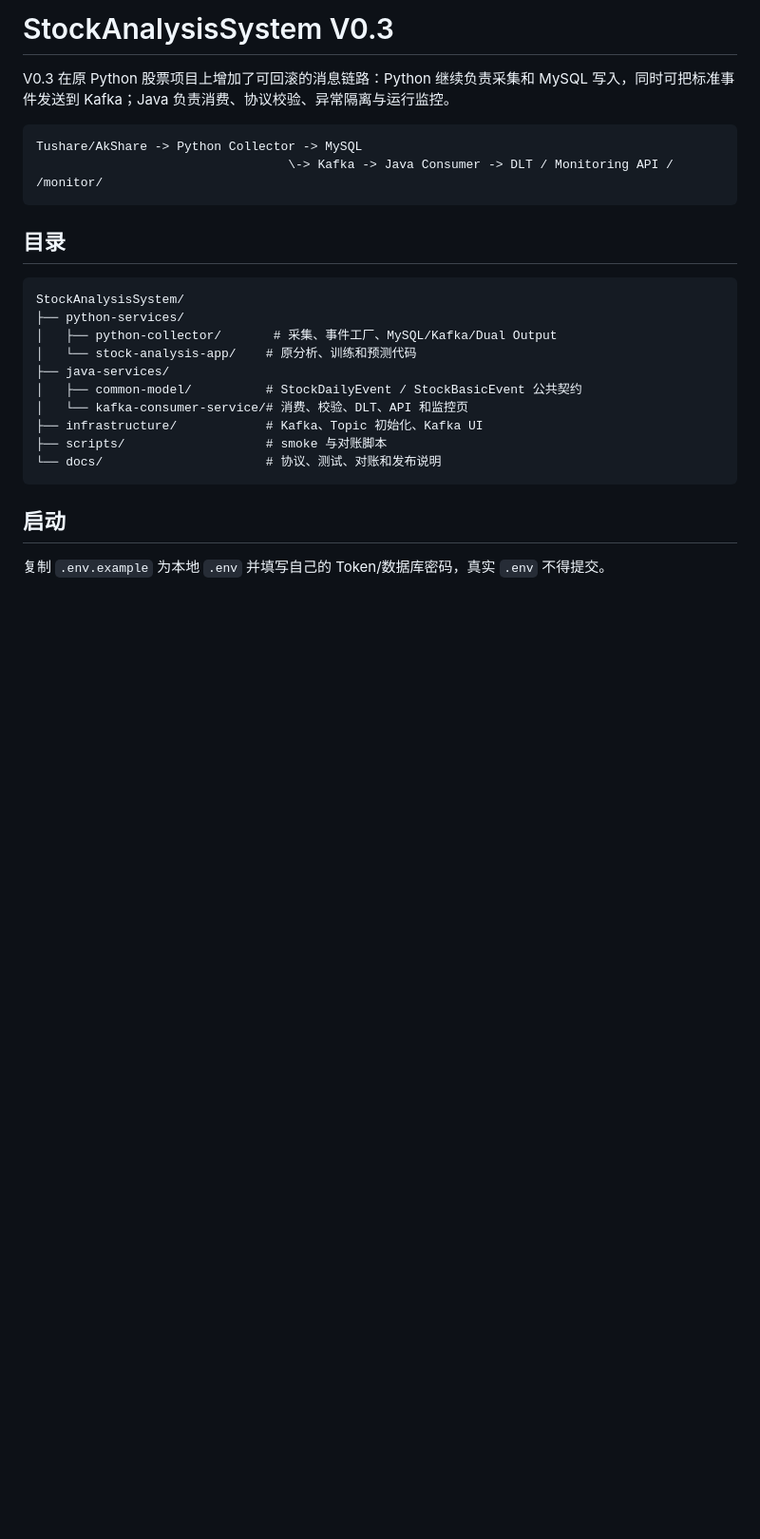
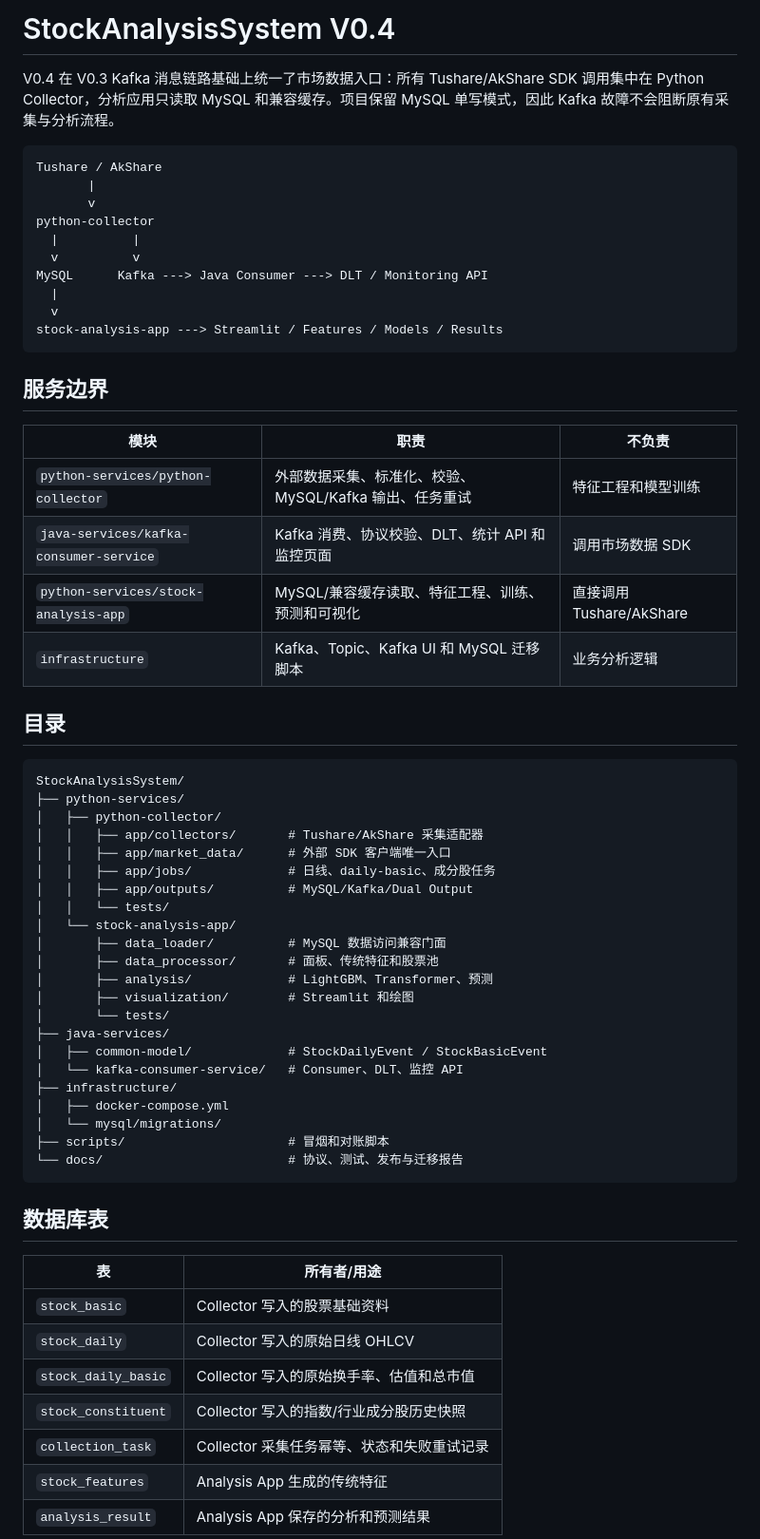
Before and after one commit to ajsjsjjbshshsj/stock-time-series-analysis, a Markdown page: StockAnalysisSystem/README.md, the part around one of its changes. Shown at 95% size. GitHub-like rendering; blank space fills up the shorter version.

Commit message:
docs: refresh v0.4 project readme

````diff
--- a/StockAnalysisSystem/README.md
+++ b/StockAnalysisSystem/README.md
@@ -1,28 +1,65 @@
-# StockAnalysisSystem V0.3
+# StockAnalysisSystem V0.4
 
-V0.3 在原 Python 股票项目上增加了可回滚的消息链路：Python 继续负责采集和 MySQL 写入，同时可把标准事件发送到 Kafka；Java 负责消费、协议校验、异常隔离与运行监控。
+V0.4 在 V0.3 Kafka 消息链路基础上统一了市场数据入口：所有 Tushare/AkShare SDK 调用集中在 Python Collector，分析应用只读取 MySQL 和兼容缓存。项目保留 MySQL 单写模式，因此 Kafka 故障不会阻断原有采集与分析流程。
 
 ```text
-Tushare/AkShare -> Python Collector -> MySQL
-                                  \-> Kafka -> Java Consumer -> DLT / Monitoring API / /monitor/
+Tushare / AkShare
+       |
+       v
+python-collector
+  |          |
+  v          v
+MySQL      Kafka ---> Java Consumer ---> DLT / Monitoring API
+  |
+  v
+stock-analysis-app ---> Streamlit / Features / Models / Results
 ```
+
+## 服务边界
+
+| 模块 | 职责 | 不负责 |
+|---|---|---|
+| `python-services/python-collector` | 外部数据采集、标准化、校验、MySQL/Kafka 输出、任务重试 | 特征工程和模型训练 |
+| `java-services/kafka-consumer-service` | Kafka 消费、协议校验、DLT、统计 API 和监控页面 | 调用市场数据 SDK |
+| `python-services/stock-analysis-app` | MySQL/兼容缓存读取、特征工程、训练、预测和可视化 | 直接调用 Tushare/AkShare |
+| `infrastructure` | Kafka、Topic、Kafka UI 和 MySQL 迁移脚本 | 业务分析逻辑 |
 
 ## 目录
 
 ```text
 StockAnalysisSystem/
 ├── python-services/
-│   ├── python-collector/       # 采集、事件工厂、MySQL/Kafka/Dual Output
-│   └── stock-analysis-app/    # 原分析、训练和预测代码
+│   ├── python-collector/
+│   │   ├── app/collectors/       # Tushare/AkShare 采集适配器
+│   │   ├── app/market_data/      # 外部 SDK 客户端唯一入口
+│   │   ├── app/jobs/             # 日线、daily-basic、成分股任务
+│   │   ├── app/outputs/          # MySQL/Kafka/Dual Output
+│   │   └── tests/
+│   └── stock-analysis-app/
+│       ├── data_loader/          # MySQL 数据访问兼容门面
+│       ├── data_processor/       # 面板、传统特征和股票池
+│       ├── analysis/             # LightGBM、Transformer、预测
+│       ├── visualization/        # Streamlit 和绘图
+│       └── tests/
 ├── java-services/
-│   ├── common-model/          # StockDailyEvent / StockBasicEvent 公共契约
-│   └── kafka-consumer-service/# 消费、校验、DLT、API 和监控页
-├── infrastructure/            # Kafka、Topic 初始化、Kafka UI
-├── scripts/                   # smoke 与对账脚本
-└── docs/                      # 协议、测试、对账和发布说明
+│   ├── common-model/             # StockDailyEvent / StockBasicEvent
+│   └── kafka-consumer-service/   # Consumer、DLT、监控 API
+├── infrastructure/
+│   ├── docker-compose.yml
+│   └── mysql/migrations/
+├── scripts/                      # 冒烟和对账脚本
+└── docs/                         # 协议、测试、发布与迁移报告
 ```
 
-## 启动
+## 数据库表
 
-复制 `.env.example` 为本地 `.env` 并填写自己的 Token/数据库密码，真实 `.env` 不得提交。
+| 表 | 所有者/用途 |
+|---|---|
+| `stock_basic` | Collector 写入的股票基础资料 |
+| `stock_daily` | Collector 写入的原始日线 OHLCV |
+| `stock_daily_basic` | Collector 写入的原始换手率、估值和总市值 |
+| `stock_constituent` | Collector 写入的指数/行业成分股历史快照 |
+| `collection_task` | Collector 采集任务幂等、状态和失败重试记录 |
+| `stock_features` | Analysis App 生成的传统特征 |
+| `analysis_result` | Analysis App 保存的分析和预测结果 |
 
````
Also changed, not shown: other parts of StockAnalysisSystem/README.md (+147 -22 lines), README.md (+119 -62 lines).
